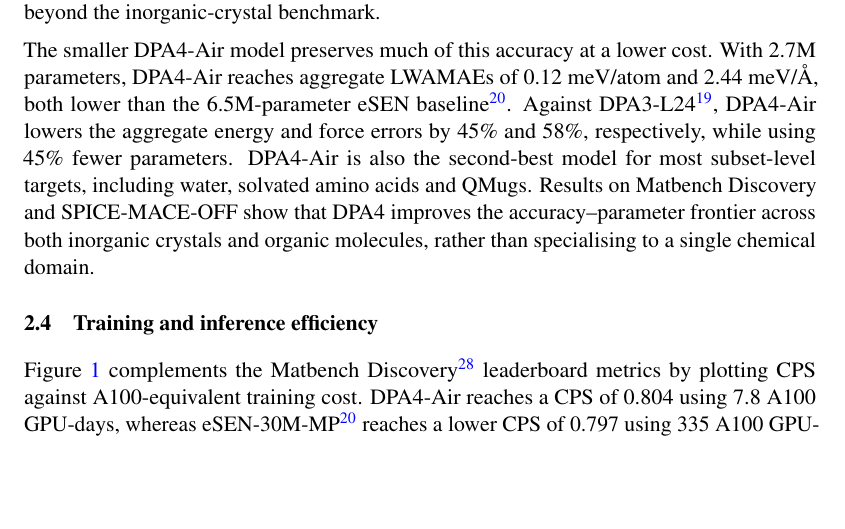
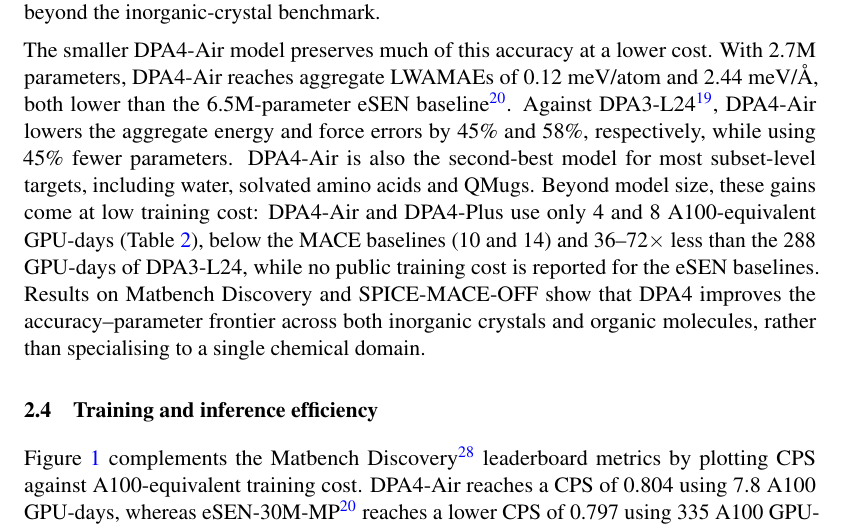
Before and after one commit to iProzd/DPA4-manuscript, a LaTeX paper (main_arxiv.tex, which reads chap/results.tex): part of page 8 of 50, cut so that both start at the same text, the shorter picture padded with empty space. Compiled offline with pdfLaTeX.

Commit message:
add spice discussion for training cost

```diff
--- a/chap/results.tex
+++ b/chap/results.tex
@@ -190,6 +190,7 @@ The smaller DPA4-Air model preserves much of this accuracy at a lower cost.
 With 2.7M parameters, DPA4-Air reaches aggregate LWAMAEs of 0.12~meV/atom and 2.44~meV/\AA{}, both lower than the 6.5M-parameter eSEN baseline~\cite{fu2025esen}.
 Against DPA3-L24~\cite{zhang2025dpa3}, DPA4-Air lowers the aggregate energy and force errors by 45\% and 58\%, respectively, while using 45\% fewer parameters.
 DPA4-Air is also the second-best model for most subset-level targets, including water, solvated amino acids and QMugs.
+Beyond model size, these gains come at low training cost: DPA4-Air and DPA4-Plus use only 4 and 8 A100-equivalent GPU-days (Table~\ref{table:spice}), below the MACE baselines (10 and 14) and 36--72$\times$ less than the 288 GPU-days of DPA3-L24, while no public training cost is reported for the eSEN baselines.
 Results on Matbench Discovery and SPICE-MACE-OFF show that DPA4 improves the accuracy--parameter frontier across both inorganic crystals and organic molecules, rather than specialising to a single chemical domain.
 
 \subsection{Training and inference efficiency}
```
